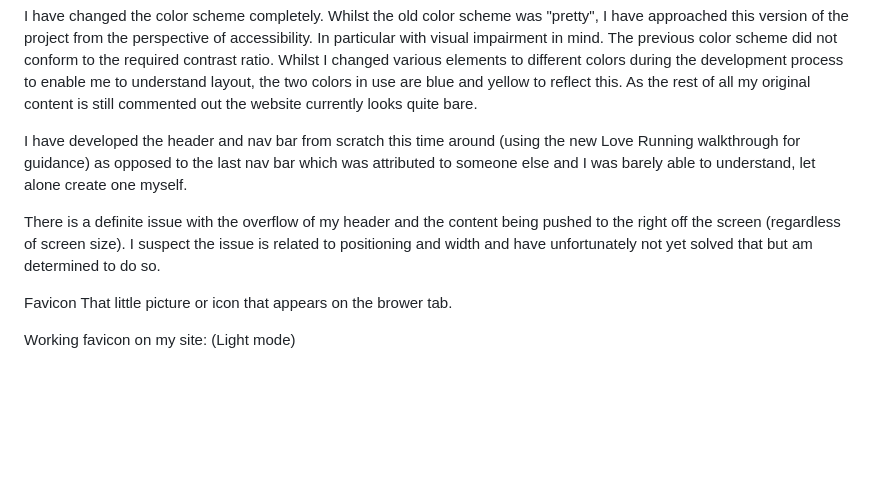
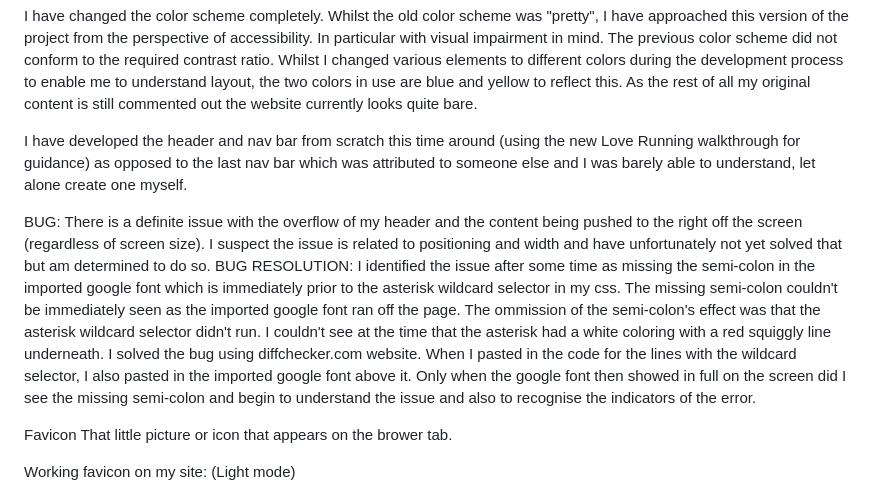
Before and after one commit to stephanielenehan/PP1-Handsome-Hounds, a Markdown page: README.md, the part around the change. Rendered like a GitHub page; blank space fills up the shorter version.

Commit message:
update readme with details of bug solution for asterisk wildcard selectors not applying

```diff
--- a/README.md
+++ b/README.md
@@ -21,7 +21,12 @@ I have changed the color scheme completely.  Whilst the old color scheme was "pr
 
 I have developed the header and nav bar from scratch this time around (using the new Love Running walkthrough for guidance) as opposed to the last nav bar which was attributed to someone else and I was barely able to understand, let alone create one myself.
 
+BUG:
 There is a definite issue with the overflow of my header and the content being pushed to the right off the screen (regardless of screen size).  I suspect the issue is related to positioning and width and have unfortunately not yet solved that but am determined to do so.
+BUG RESOLUTION:
+I identified the issue after some time as missing the semi-colon in the imported google font which is immediately prior to the asterisk wildcard selector in my css. The missing semi-colon couldn't be immediately seen as the imported google font ran off the page. The ommission of the semi-colon's effect was that the asterisk wildcard selector didn't run. I couldn't see at the time that the asterisk had a white coloring with a red squiggly line underneath. I solved the bug using diffchecker.com website. When I pasted in the code for the lines with the wildcard selector, I also pasted in the imported google font above it. Only when the google font then showed in full on the screen did I see the missing semi-colon and begin to understand the issue and also to recognise the indicators of the error.
+
+
 
 
 Favicon
```
